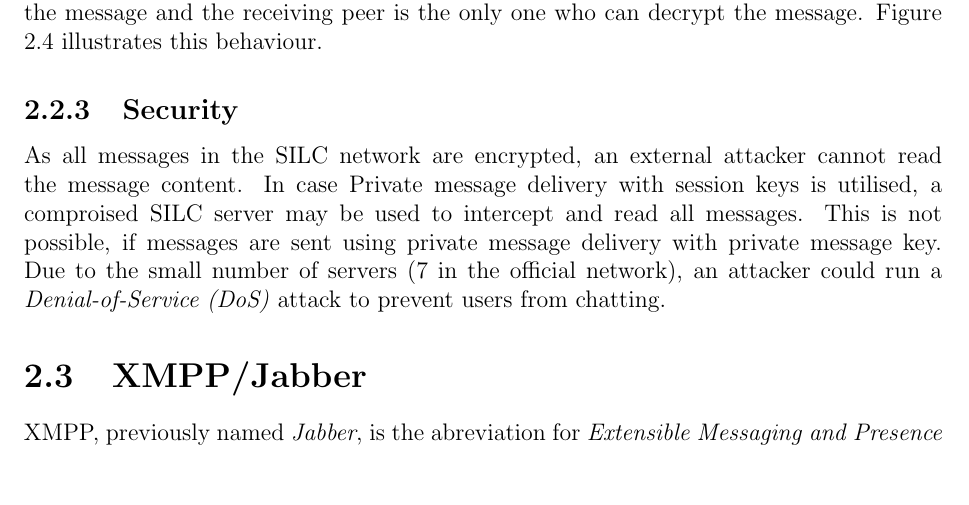
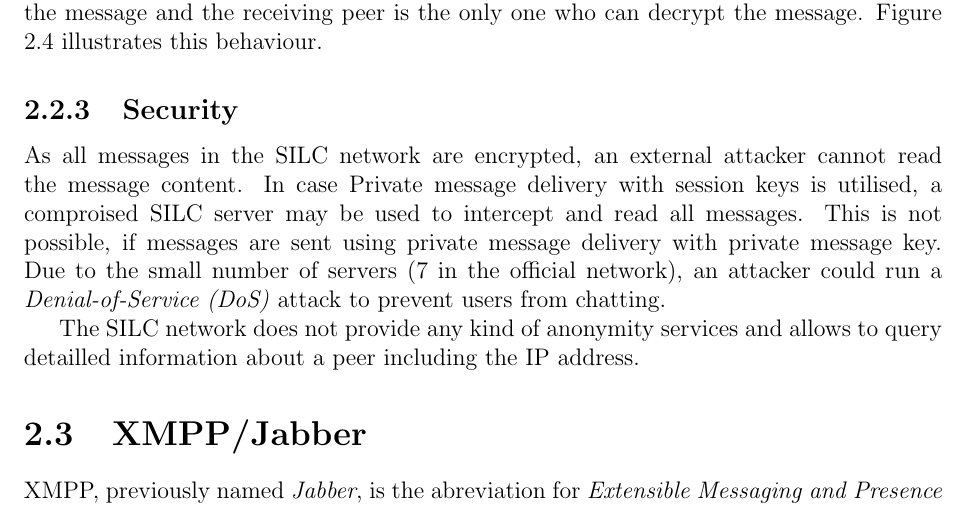
Before and after one commit to telmich/ceof, a LaTeX thesis (doc/thesis.tex, which reads doc/chatsystems.tex): part of page 16 of 70, cut so that both start at the same text, the shorter picture padded with empty space. Compiled offline with pdfLaTeX.

Commit message:
security/silc
Signed-off-by: Nico Schottelius <nico@brief.schottelius.org>

```diff
--- a/doc/chatsystems.tex
+++ b/doc/chatsystems.tex
@@ -138,6 +138,8 @@
 an attacker could run a \textit{Denial-of-Service (DoS)} attack to prevent
 users from chatting.
 
+The SILC network does not provide any kind of anonymity services and allows
+to query detailled information about a peer including the IP address.
 % ----------------------------------------------------------------------------
 \section{XMPP/Jabber}
 XMPP, previously named \textit{Jabber}, is the abreviation for
```
